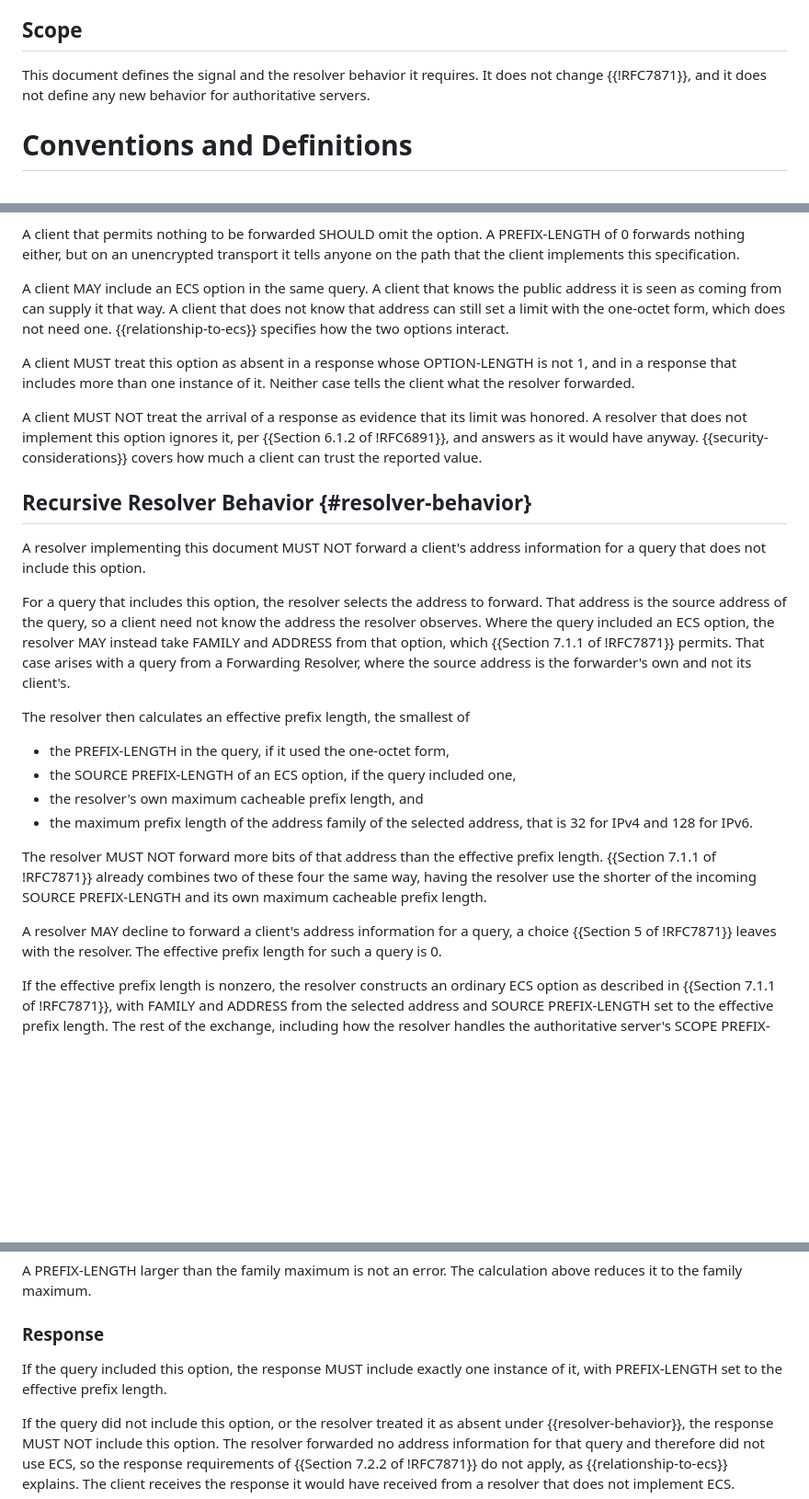
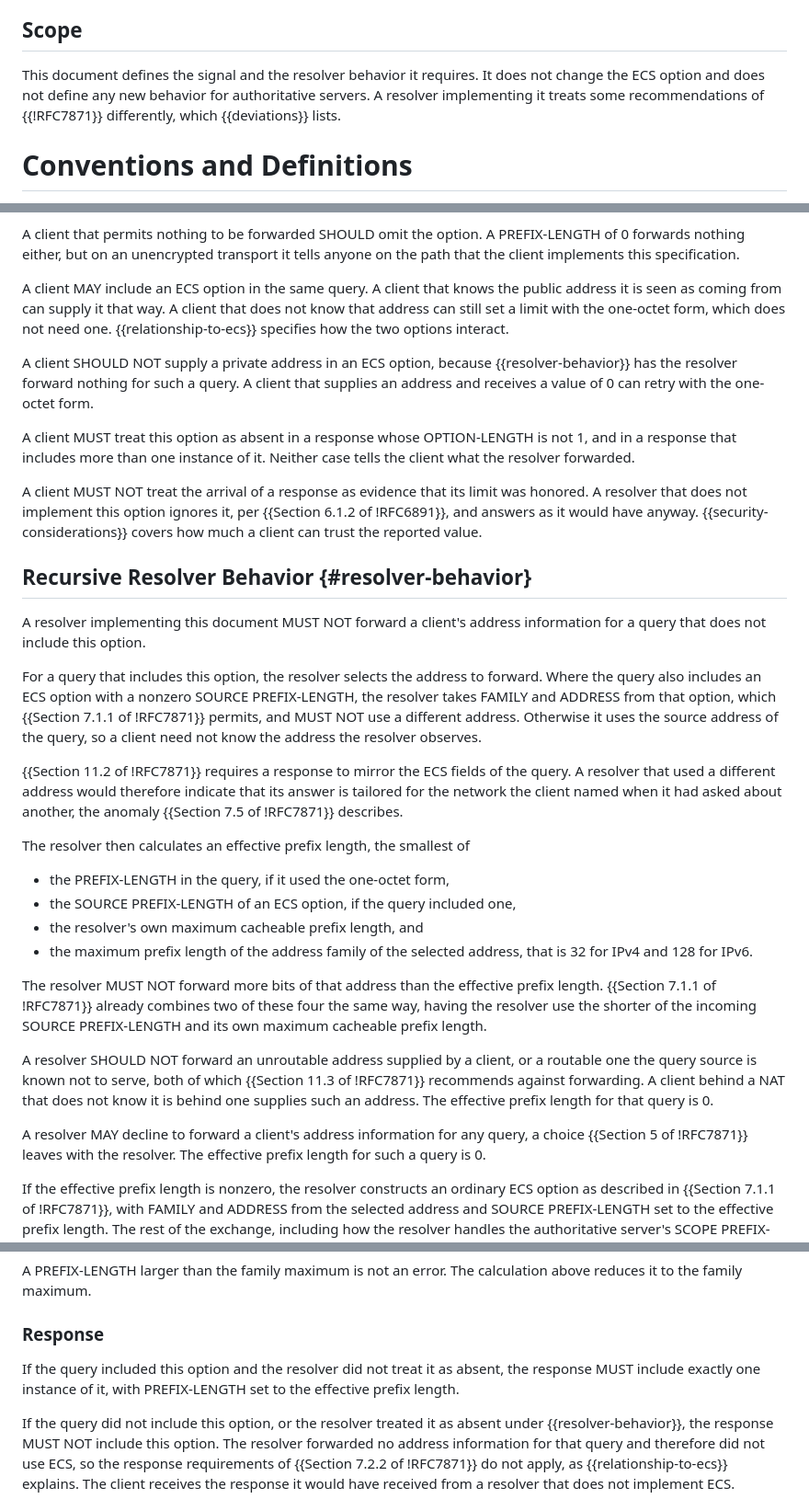
Before and after one commit to Quad9DNS/id-ecs-opt-in, a Markdown page: draft-farrokhi-todd-dnsop-ecs-opt-in.md, 3 parts joined by grey strips. Shown at 92% size. Rendered like a GitHub page; blank space fills up the shorter version.

```diff
--- a/draft-farrokhi-todd-dnsop-ecs-opt-in.md
+++ b/draft-farrokhi-todd-dnsop-ecs-opt-in.md
@@ -69,8 +69,9 @@ This document defines an opt-in mechanism.  A recursive resolver that implements
 ## Scope
 
 This document defines the signal and the resolver behavior it requires.
-It does not change {{!RFC7871}}, and it does not define any new
-behavior for authoritative servers.
+It does not change the ECS option and does not define any new behavior
+for authoritative servers.  A resolver implementing it treats some
+recommendations of {{!RFC7871}} differently, which {{deviations}} lists.
 
 # Conventions and Definitions
 
@@ -135,6 +137,11 @@ way.  A client that does not know that address can still set a limit with the
 one-octet form, which does not need one.
 {{relationship-to-ecs}} specifies how the two options interact.
 
+A client SHOULD NOT supply a private address in an ECS option, because
+{{resolver-behavior}} has the resolver forward nothing for such a query.
+A client that supplies an address and receives a value of 0 can retry
+with the one-octet form.
+
 A client MUST treat this option as absent in a response whose
 OPTION-LENGTH is not 1, and in a response that includes more than one
 instance of it.  Neither case tells the client what the resolver
@@ -152,12 +159,17 @@ A resolver implementing this document MUST NOT forward a client's
 address information for a query that does not include this option.
 
 For a query that includes this option, the resolver selects the address
-to forward.  That address is the source address of the query, so a client
-need not know the address the resolver observes.  Where the query
-included an ECS option, the resolver MAY instead take FAMILY and ADDRESS
-from that option, which {{Section 7.1.1 of !RFC7871}} permits.  That case arises
-with a query from a Forwarding Resolver, where the source address is the
-forwarder's own and not its client's.
+to forward.  Where the query also includes an ECS option with a nonzero
+SOURCE PREFIX-LENGTH, the resolver takes FAMILY and ADDRESS from that
+option, which {{Section 7.1.1 of !RFC7871}} permits, and MUST NOT use a
+different address.  Otherwise it uses the source address of the query, so
+a client need not know the address the resolver observes.
+
+{{Section 11.2 of !RFC7871}} requires a response to mirror the ECS fields
+of the query.  A resolver that used a different address would therefore
+indicate that its answer is tailored for the network the client named
+when it had asked about another, the anomaly
+{{Section 7.5 of !RFC7871}} describes.
 
 The resolver then calculates an effective prefix length, the smallest of
 
@@ -173,7 +185,13 @@ two of these four the same way, having the resolver use the shorter of
 the incoming SOURCE PREFIX-LENGTH and its own maximum cacheable prefix
 length.
 
-A resolver MAY decline to forward a client's address information for a
+A resolver SHOULD NOT forward an unroutable address supplied by a client,
+or a routable one the query source is known not to serve, both of which
+{{Section 11.3 of !RFC7871}} recommends against forwarding.  A client
+behind a NAT that does not know it is behind one supplies such an
+address.  The effective prefix length for that query is 0.
+
+A resolver MAY decline to forward a client's address information for any
 query, a choice {{Section 5 of !RFC7871}} leaves with the resolver.  The
 effective prefix length for such a query is 0.
 
@@ -203,8 +221,9 @@ calculation above reduces it to the family maximum.
 
 ### Response
 
-If the query included this option, the response MUST include exactly one
-instance of it, with PREFIX-LENGTH set to the effective prefix length.
+If the query included this option and the resolver did not treat it as
+absent, the response MUST include exactly one instance of it, with
+PREFIX-LENGTH set to the effective prefix length.
 
 If the query did not include this option, or the resolver treated it as
 absent under {{resolver-behavior}}, the response MUST NOT include this
```
Also changed, not shown: other parts of draft-farrokhi-todd-dnsop-ecs-opt-in.md (+126 -99 lines).
